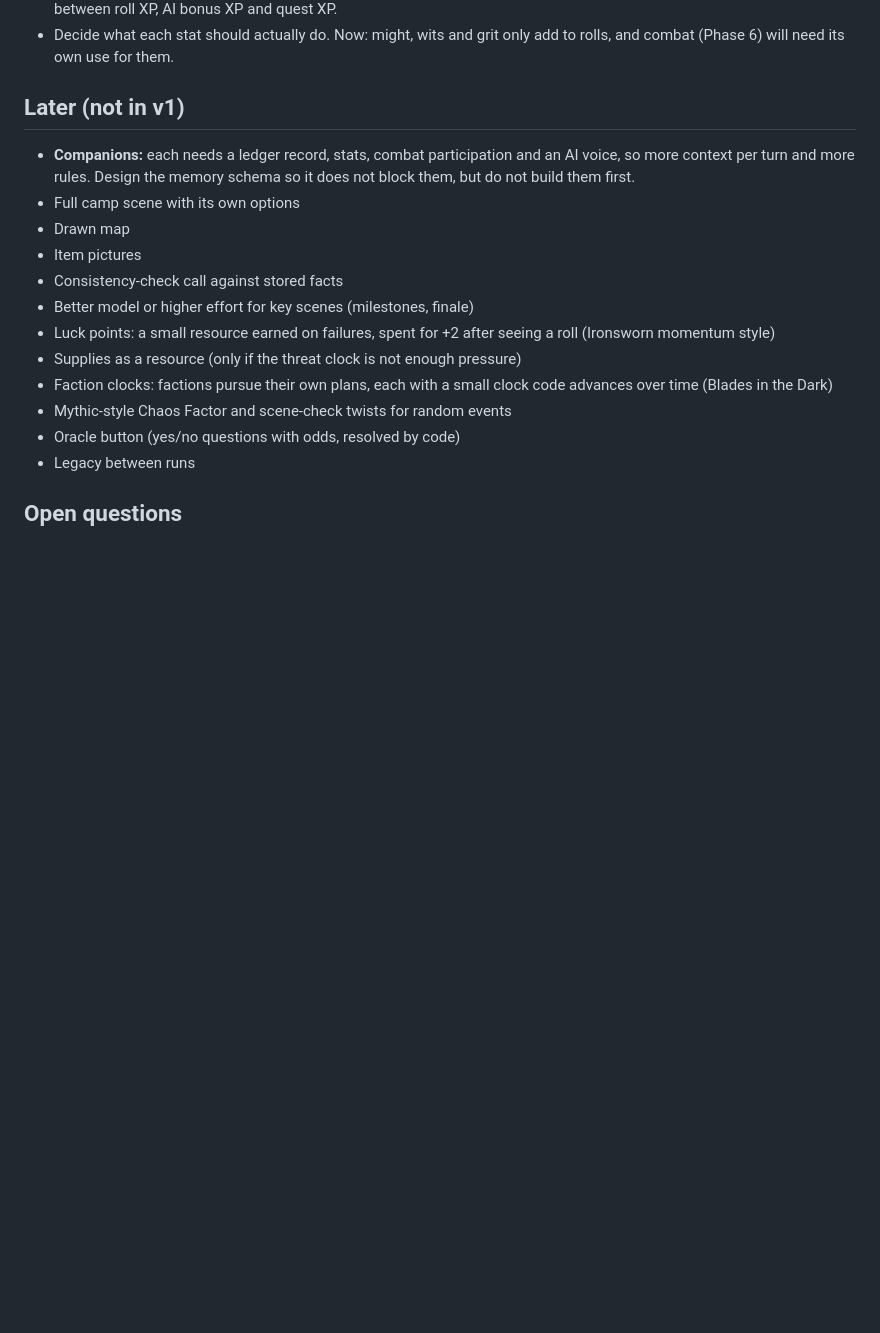
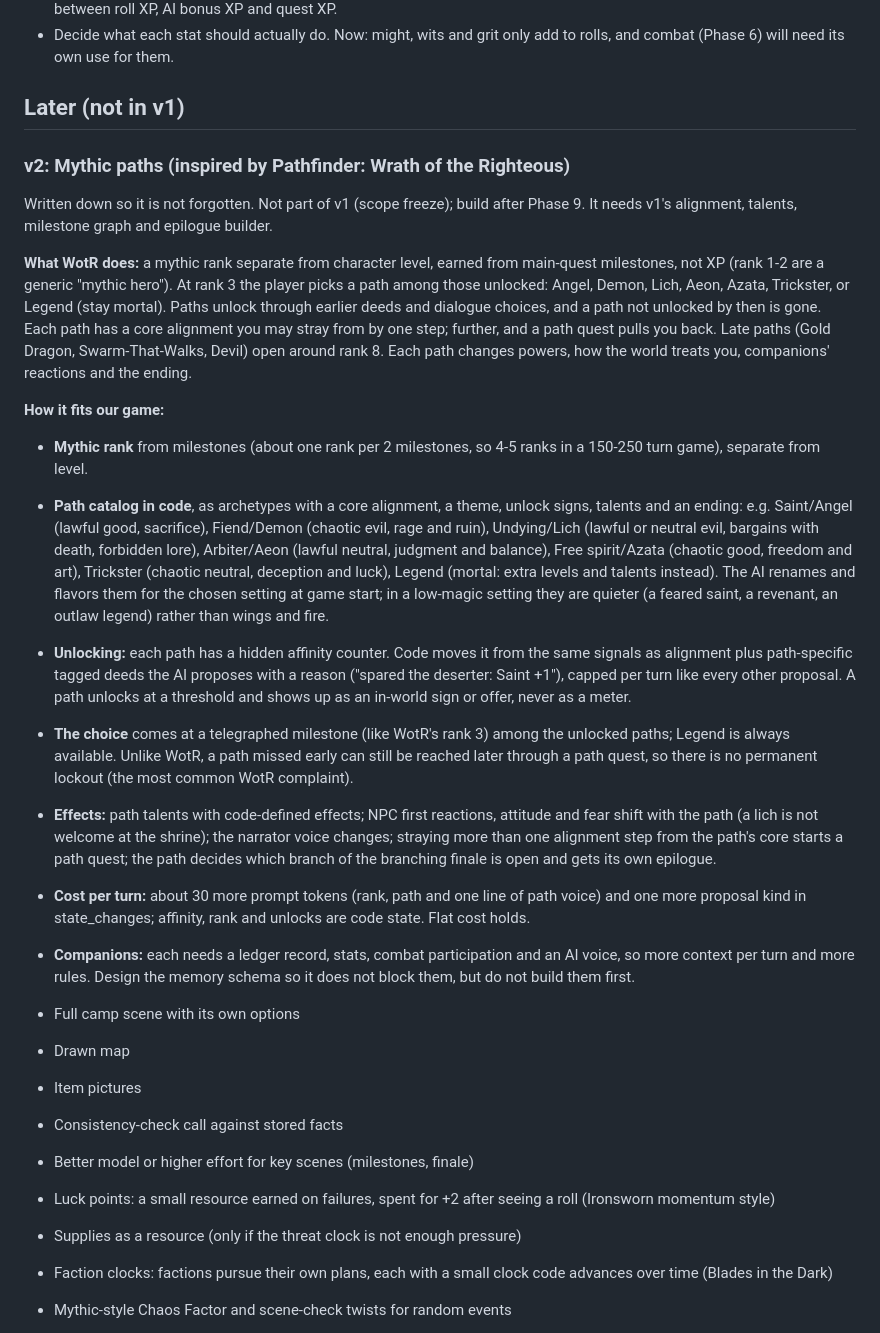
Before and after one commit to Tomethyy/AI-RPG, a Markdown page: PLAN.md, the part around the change. Rendered like a GitHub page; blank space fills up the shorter version.

Commit message:
PLAN: v2 idea, mythic paths (Wrath of the Righteous style), written down for after v1
Co-Authored-By: Claude Opus 5.5 <noreply@anthropic.com>
Claude-Session: https://claude.ai/code/session_014D8VW2LfkjZocXwTDCKMH2

```diff
--- a/PLAN.md
+++ b/PLAN.md
@@ -301,6 +301,20 @@ Phase 3 shipped a first guess: 3 stats at +0..+2, +1 to the lowest stat per leve
 
 ## Later (not in v1)
 
+### v2: Mythic paths (inspired by Pathfinder: Wrath of the Righteous)
+
+Written down so it is not forgotten. Not part of v1 (scope freeze); build after Phase 9. It needs v1's alignment, talents, milestone graph and epilogue builder.
+
+**What WotR does:** a mythic rank separate from character level, earned from main-quest milestones, not XP (rank 1-2 are a generic "mythic hero"). At rank 3 the player picks a path among those unlocked: Angel, Demon, Lich, Aeon, Azata, Trickster, or Legend (stay mortal). Paths unlock through earlier deeds and dialogue choices, and a path not unlocked by then is gone. Each path has a core alignment you may stray from by one step; further, and a path quest pulls you back. Late paths (Gold Dragon, Swarm-That-Walks, Devil) open around rank 8. Each path changes powers, how the world treats you, companions' reactions and the ending.
+
+**How it fits our game:**
+- **Mythic rank** from milestones (about one rank per 2 milestones, so 4-5 ranks in a 150-250 turn game), separate from level.
+- **Path catalog in code**, as archetypes with a core alignment, a theme, unlock signs, talents and an ending: e.g. Saint/Angel (lawful good, sacrifice), Fiend/Demon (chaotic evil, rage and ruin), Undying/Lich (lawful or neutral evil, bargains with death, forbidden lore), Arbiter/Aeon (lawful neutral, judgment and balance), Free spirit/Azata (chaotic good, freedom and art), Trickster (chaotic neutral, deception and luck), Legend (mortal: extra levels and talents instead). The AI renames and flavors them for the chosen setting at game start; in a low-magic setting they are quieter (a feared saint, a revenant, an outlaw legend) rather than wings and fire.
+- **Unlocking:** each path has a hidden affinity counter. Code moves it from the same signals as alignment plus path-specific tagged deeds the AI proposes with a reason ("spared the deserter: Saint +1"), capped per turn like every other proposal. A path unlocks at a threshold and shows up as an in-world sign or offer, never as a meter.
+- **The choice** comes at a telegraphed milestone (like WotR's rank 3) among the unlocked paths; Legend is always available. Unlike WotR, a path missed early can still be reached later through a path quest, so there is no permanent lockout (the most common WotR complaint).
+- **Effects:** path talents with code-defined effects; NPC first reactions, attitude and fear shift with the path (a lich is not welcome at the shrine); the narrator voice changes; straying more than one alignment step from the path's core starts a path quest; the path decides which branch of the branching finale is open and gets its own epilogue.
+- **Cost per turn:** about 30 more prompt tokens (rank, path and one line of path voice) and one more proposal kind in state_changes; affinity, rank and unlocks are code state. Flat cost holds.
+
 - **Companions:** each needs a ledger record, stats, combat participation and an AI voice, so more context per turn and more rules. Design the memory schema so it does not block them, but do not build them first.
 - Full camp scene with its own options
 - Drawn map
```
Also changed, not shown: RESEARCH.md (+7 -0 lines).
